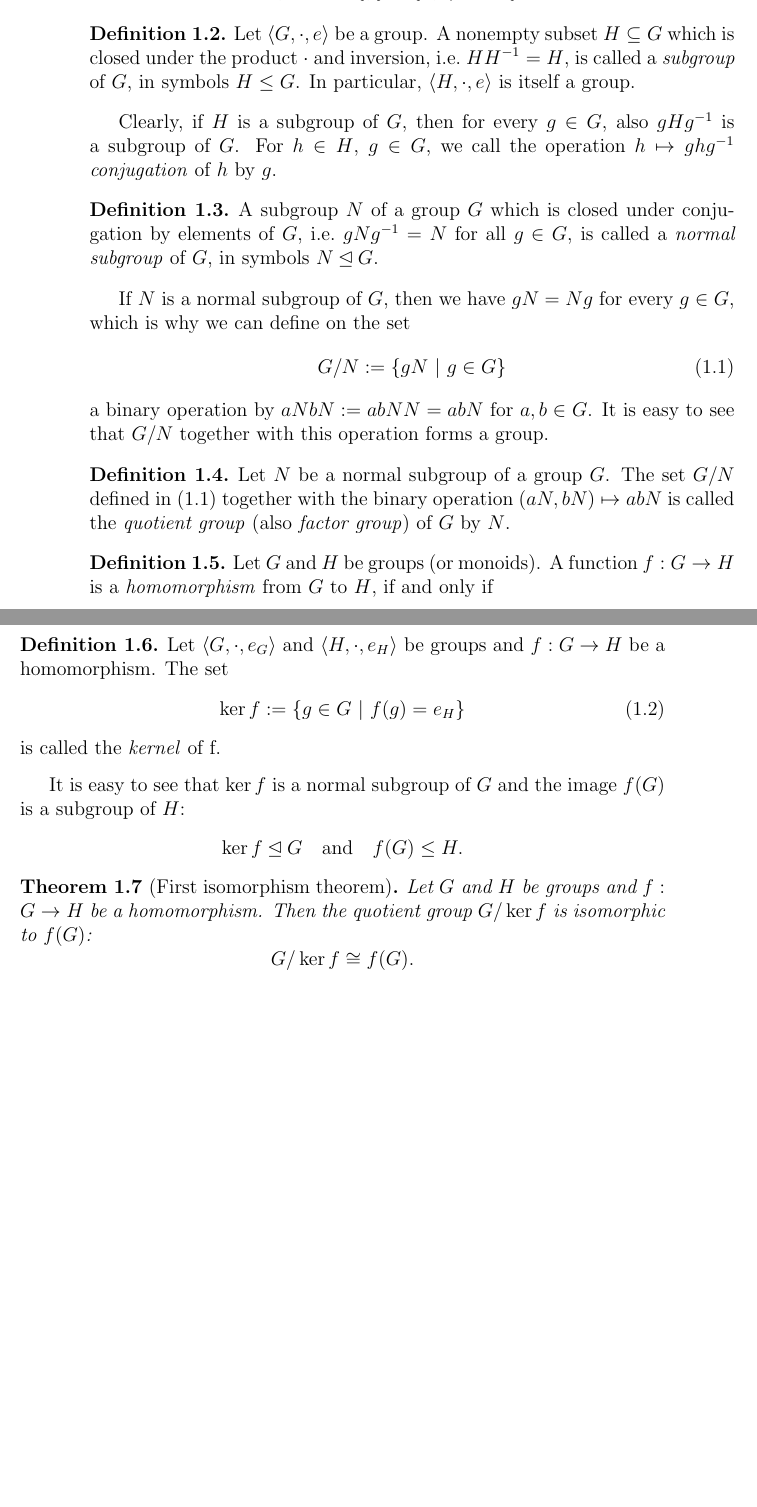
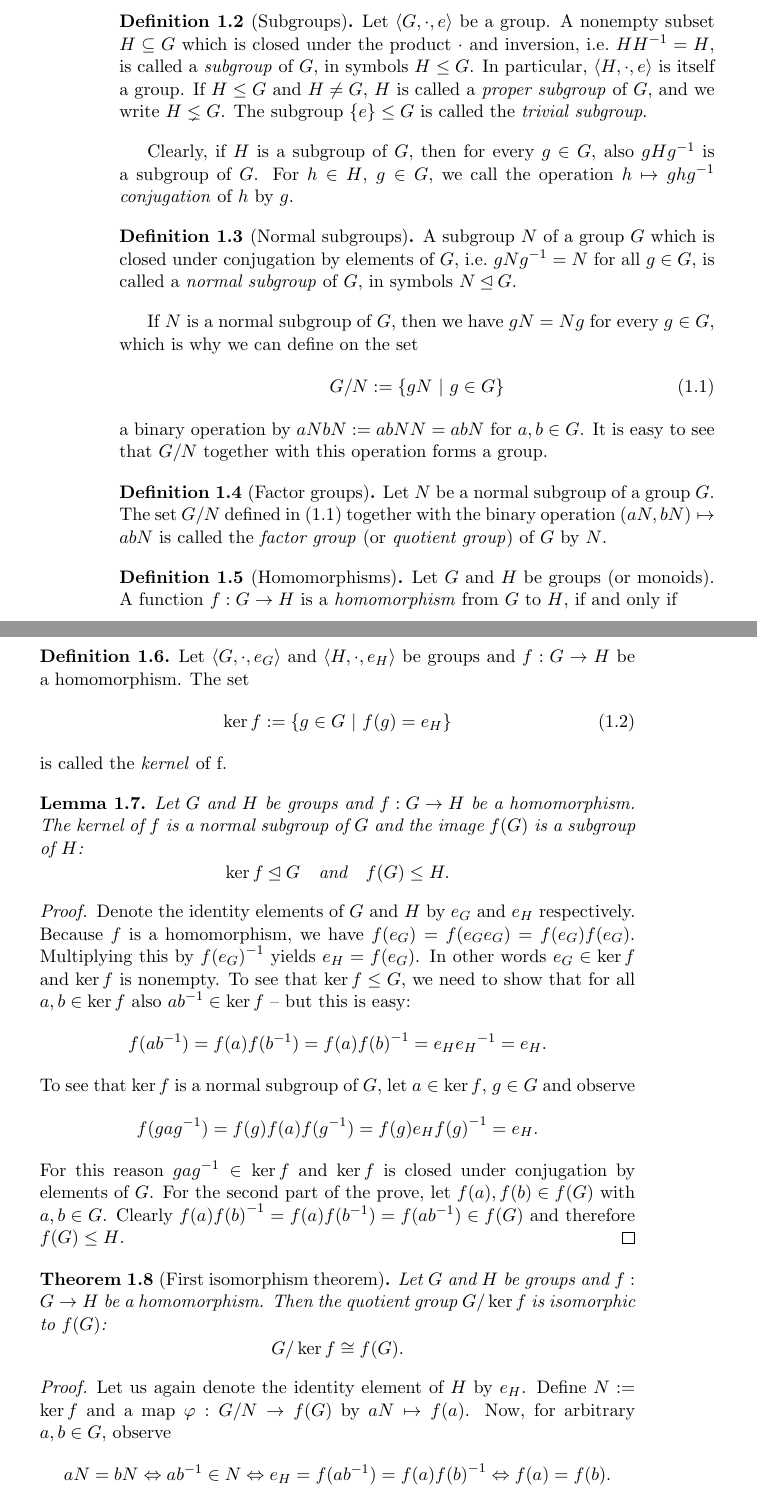
Before and after one commit to RafaelMri/ModularGroup, a LaTeX document (tex/main.tex, which reads tex/sec-intro-algebra.tex): two parts of pages 4 and 5 of 50 before the commit and two parts of pages 4 and 5 of 49 after it, joined at a grey line, cut so that both start at the same text, the shorter picture padded with empty space. Compiled offline with LaTeX, dvips and Ghostscript; the source files are stored in an older character set and shown here as Unicode.

Commit message:
proof for first isomorphism theorem and refs

```diff
--- a/tex/main.tex
+++ b/tex/main.tex
@@ -1,4 +1,4 @@
-\documentclass[12pt,twoside,a4paper]{report}
+\documentclass[11pt,twoside,a4paper]{report}
 
 \usepackage[latin1]{inputenc}
 \usepackage[english]{babel}
--- a/tex/sec-intro-algebra.tex
+++ b/tex/sec-intro-algebra.tex
@@ -29,16 +29,16 @@ gA &:=& \{g\}A = \setdef{g a}{a \in A} \subseteq G,\\
 Ag &:=& A\{g\} = \setdef{a g}{a \in A} \subseteq G.
 \end{eqnarray*}
 
-\begin{definition}
+\begin{definition}[Subgroups]
 \label{dfn_Subgroup}
 \index{Subgroup}
-Let $\langle G,\cdot,e \rangle$ be a group. A nonempty subset $H \subseteq G$ which is closed under the product $\cdot$ and inversion, \ie $H\inv{H} = H$, is called a \emph{subgroup} of $G$, in symbols $H \le G$. In particular, $\langle H,\cdot,e \rangle$ is itself a group.
+Let $\langle G,\cdot,e \rangle$ be a group. A nonempty subset $H \subseteq G$ which is closed under the product $\cdot$ and inversion, \ie $H\inv{H} = H$, is called a \emph{subgroup} of $G$, in symbols $H \le G$. In particular, $\langle H,\cdot,e \rangle$ is itself a group. If $H \le G$ and $H \ne G$, $H$ is called a \emph{proper subgroup} of $G$, and we write $H \lneq G$. The subgroup $\{e\} \le G$ is called the \emph{trivial subgroup}.
 \end{definition}
 
 \index{Conjuagtion}
 Clearly, if $H$ is a subgroup of $G$, then for every $g \in G$, also $gH\inv{g}$ is a subgroup of $G$. For $h \in H$, $g \in G$, we call the operation $h \mapsto g h \inv{g}$ \emph{conjugation} of $h$ by $g$.
 
-\begin{definition}
+\begin{definition}[Normal subgroups]
 \label{dfn_NormalSubgroup}
 A subgroup $N$ of a group $G$ which is closed under conjugation by elements of $G$, \ie $g N \inv{g} = N$ for all $g \in G$, is called a \emph{normal subgroup} of $G$, in symbols $N \unlhd G$.
 \end{definition}
@@ -50,12 +50,12 @@ G / N := \setdef{gN}{g \in G}
 \end{equation}
 a binary operation by $aNbN := abNN = abN$ for $a,b \in G$. It is easy to see that $G / N$ together with this operation forms a group.
 
-\begin{definition}
+\begin{definition}[Factor groups]
 \label{dfn_FactorGroup}
-Let $N$ be a normal subgroup of a group $G$. The set $G / N$ defined in (\ref{eqn_FactorGroup}) together with the binary operation $(aN,bN) \mapsto abN$ is called the \emph{quotient group} (also \emph{factor group}) of $G$ by $N$.
+Let $N$ be a normal subgroup of a group $G$. The set $G / N$ defined in (\ref{eqn_FactorGroup}) together with the binary operation $(aN,bN) \mapsto abN$ is called the \emph{factor group} (or \emph{quotient group}) of $G$ by $N$.
 \end{definition}
 
-\begin{definition}
+\begin{definition}[Homomorphisms]
 \label{dfn_Homomorphism}
 \index{Homomorphism}
 \index{Monomorphism}
@@ -80,10 +80,24 @@ Let $\langle G, \cdot, e_G \rangle$ and $\langle H, \cdot, e_H \rangle$ be group
 \end{equation}
 is called the \emph{kernel} of f.
 \end{definition}
-It is easy to see that $\ker f$ is a normal subgroup of $G$ and the image $f(G)$ is a subgroup of $H$:
+\begin{lemma}
+Let $G$ and $H$ be groups and $f : G \to H$ be a homomorphism. The kernel of $f$ is a normal subgroup of $G$ and the image $f(G)$ is a subgroup of $H$:
 \begin{equation*}
 \ker f \unlhd G \quad \text{and} \quad f(G) \le H.
 \end{equation*}
+\end{lemma}
+\begin{proof}
+Denote the identity elements of $G$ and $H$ by $e_G$ and $e_H$ respectively. Because $f$ is a homomorphism, we have $f(e_G) = f(e_G e_G) = f(e_G) f(e_G)$. Multiplying this by $\inv{f(e_G)}$ yields $e_H = f(e_G)$. In other words $e_G \in \ker f$ and $\ker f$ is nonempty. To see that $\ker f \le G$, we need to show that for all $a, b \in \ker f$ also $a \inv{b} \in \ker f$ -- but this is easy:
+\begin{equation*}
+f(a \inv{b}) = f(a) f(\inv{b}) = f(a) \inv{f(b)} = e_H \inv{e_H} = e_H.
+\end{equation*}
+To see that $\ker f$ is a normal subgroup of $G$, let $a \in \ker f$, $g \in G$ and observe
+\begin{equation*}
+f(g a \inv{g}) = f(g) f(a) f(\inv{g}) = f(g) e_H \inv{f(g)} = e_H.
+\end{equation*}
+For this reason $g a \inv{g} \in \ker f$ and $\ker f$ is closed under conjugation by elements of $G$. For the second part of the prove, let $f(a), f(b) \in f(G)$ with $a,b \in G$. Clearly $f(a) \inv{f(b)} = f(a) f(\inv{b}) = f(a \inv{b}) \in f(G)$ and therefore $f(G) \le H$.
+\end{proof}
+
 \begin{theorem}[First isomorphism theorem]
 \label{thm_FirstIsoThm}
 Let $G$ and $H$ be groups and $f: G \to H$ be a homomorphism. Then the quotient group $G / \ker f$ is isomorphic to $f(G)$:
@@ -91,3 +105,11 @@ Let $G$ and $H$ be groups and $f: G \to H$ be a homomorphism. Then the quotient
 G / \ker f \cong f(G).
 \end{equation*}
 \end{theorem}
+\begin{proof}
+Let us again denote the identity element of $H$ by $e_H$. Define $N := \ker f$ and a map $\phi : G/N \to f(G)$ by $aN \mapsto f(a)$. Now, for arbitrary $a,b \in G$, observe
+\begin{equation*}
+aN = bN \Leftrightarrow
+a \inv{b} \in N \Leftrightarrow
+e_H = f(a \inv{b}) = f(a) \inv{f(b)} \Leftrightarrow
+f(a) = f(b).
+\end{equation*}
```
Also changed, not shown: tex/sec-intro-moebius.tex (+1 -1 lines), tex/sec-modgrp.tex (+1 -1 lines), tex/sec-intro-algebra.tex (12 more changed lines), 1 other file.
